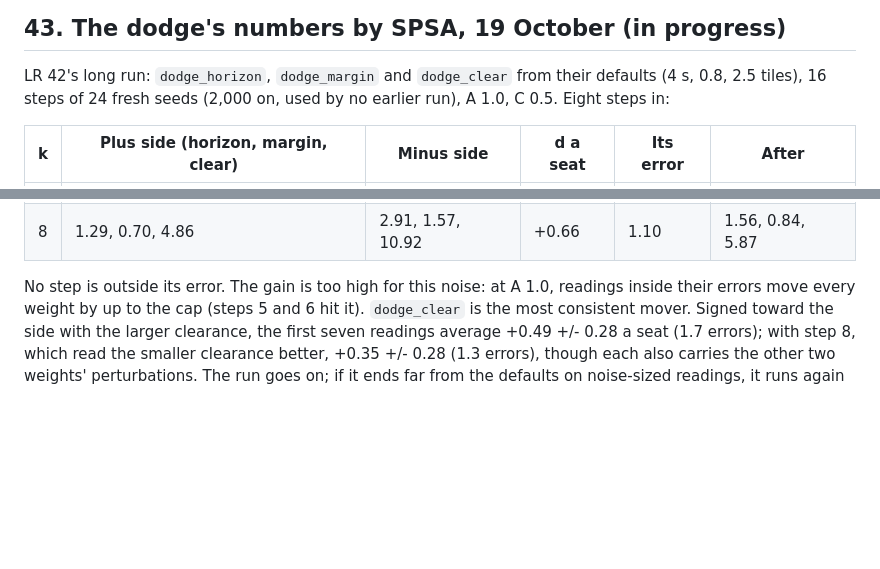
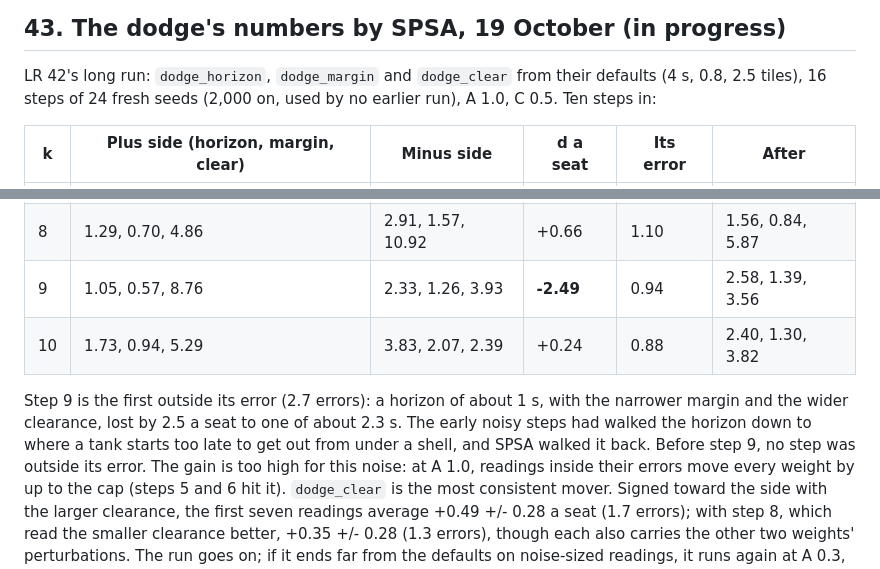
Before and after one commit to treadcore/treadcore, a Markdown page: documentation/LAB-REPORT-BRAIN.md, 2 parts joined by grey strips. GitHub-like rendering; blank space fills up the shorter version.

Commit message:
docs: the dodge by SPSA, ten steps in
LAB-REPORT-BRAIN.md section 43: steps 9 and 10. Step 9 is the first
outside its error: a dodge horizon near 1 s lost by 2.49 +/- 0.94 a
seat, and SPSA moved it back to 2.4 s. Six steps left.

Co-Authored-By: Claude Opus 5.5 <noreply@anthropic.com>

```diff
--- a/documentation/LAB-REPORT-BRAIN.md
+++ b/documentation/LAB-REPORT-BRAIN.md
@@ -2189,7 +2189,7 @@ Proof: no code changed.
 
 LR 42's long run: `dodge_horizon`, `dodge_margin` and `dodge_clear`
 from their defaults (4 s, 0.8, 2.5 tiles), 16 steps of 24 fresh seeds
-(2,000 on, used by no earlier run), A 1.0, C 0.5. Eight steps in:
+(2,000 on, used by no earlier run), A 1.0, C 0.5. Ten steps in:
 
 | k | Plus side (horizon, margin, clear) | Minus side | d a seat | Its error | After |
 | --- | --- | --- | --- | --- | --- |
@@ -2201,8 +2201,15 @@ from their defaults (4 s, 0.8, 2.5 tiles), 16 steps of 24 fresh seeds
 | 6 | 1.67, 0.77, 5.32 | 3.85, 0.33, 2.31 | +1.72 | 1.18 | 1.54, 0.83, 5.78 |
 | 7 | 2.32, 1.26, 8.72 | 1.02, 0.55, 3.83 | +0.66 | 0.74 | 1.94, 1.05, 7.28 |
 | 8 | 1.29, 0.70, 4.86 | 2.91, 1.57, 10.92 | +0.66 | 1.10 | 1.56, 0.84, 5.87 |
-
-No step is outside its error. The gain is too high for this noise: at
+| 9 | 1.05, 0.57, 8.76 | 2.33, 1.26, 3.93 | **-2.49** | 0.94 | 2.58, 1.39, 3.56 |
+| 10 | 1.73, 0.94, 5.29 | 3.83, 2.07, 2.39 | +0.24 | 0.88 | 2.40, 1.30, 3.82 |
+
+Step 9 is the first outside its error (2.7 errors): a horizon of about
+1 s, with the narrower margin and the wider clearance, lost by 2.5 a
+seat to one of about 2.3 s. The early noisy steps had walked the
+horizon down to where a tank starts too late to get out from under a
+shell, and SPSA walked it back. Before step 9, no step was outside
+its error. The gain is too high for this noise: at
 A 1.0, readings inside their errors move every weight by up to the cap
 (steps 5 and 6 hit it). `dodge_clear` is the most consistent mover.
 Signed toward the side with the larger clearance, the first seven
```
